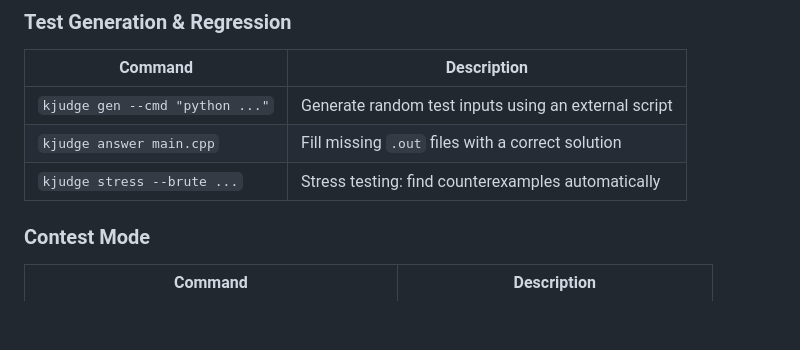
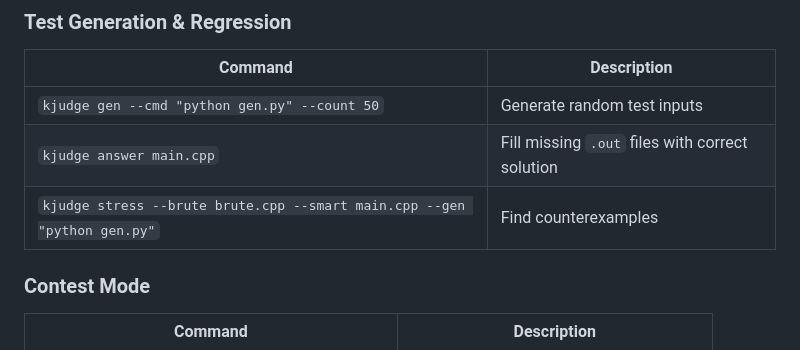
Before and after one commit to Byte-ne/kJudge, a Markdown page: README.md, the part around one of its changes. Drawn GitHub-style; blank space fills up the shorter version.

```diff
--- a/README.md
+++ b/README.md
@@ -65,9 +40,9 @@ kjudge case sample_002 main.cpp      # Re-run just that test
 
 | Command | Description |
 |---|---|
-| `kjudge gen --cmd "python ..."` | Generate random test inputs using an external script |
-| `kjudge answer main.cpp` | Fill missing `.out` files with a correct solution |
-| `kjudge stress --brute ...` | Stress testing: find counterexamples automatically |
+| `kjudge gen --cmd "python gen.py" --count 50` | Generate random test inputs |
+| `kjudge answer main.cpp` | Fill missing `.out` files with correct solution |
+| `kjudge stress --brute brute.cpp --smart main.cpp --gen "python gen.py"` | Find counterexamples |
 
 ### Contest Mode
 
```
Also changed, not shown: other parts of README.md (+24 -49 lines), home.md (+1 -1 lines).
